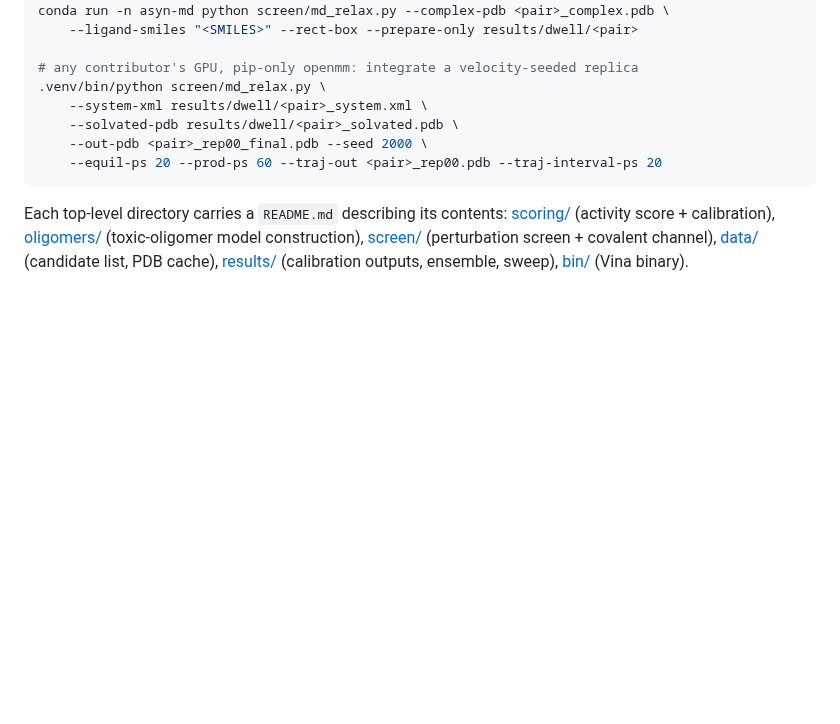
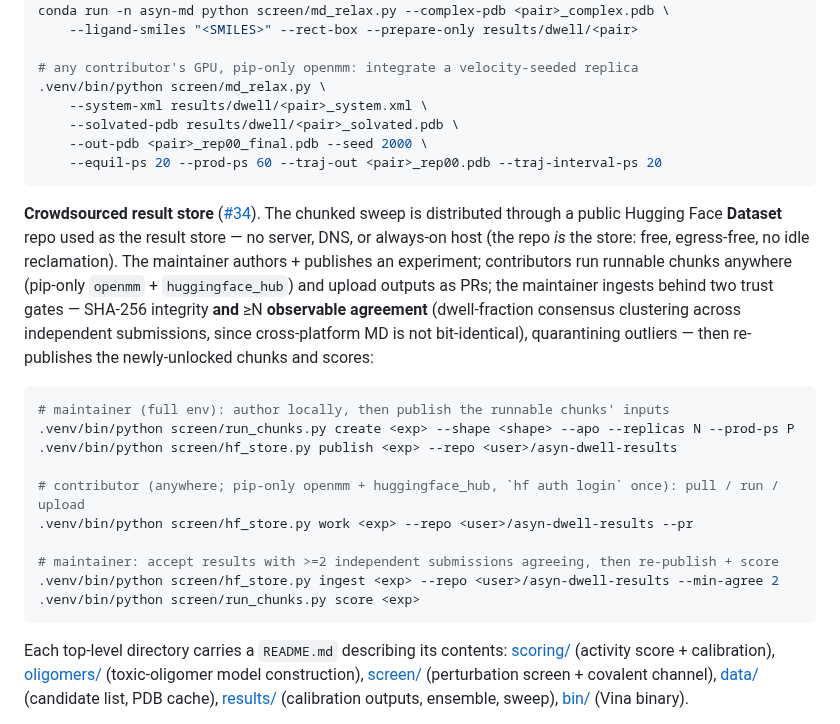
Before and after one commit to xag/asyn-oligomer-screen, a Markdown page: README.md, the part around the change. GitHub-like rendering; blank space fills up the shorter version.

Commit message:
docs: §9 reproduction block for the HF crowdsource result store (#34)
Adds the runnable maintainer/contributor command sequence (publish / work / ingest
with >=N observable agreement / score) so a fresh session has the workflow at the
documented start-here (README §9 + the #34 worklist item), not just in the code.

Co-Authored-By: Claude Opus 4.8 <noreply@anthropic.com>

````diff
--- a/README.md
+++ b/README.md
@@ -469,6 +469,21 @@ conda run -n asyn-md python screen/md_relax.py --complex-pdb <pair>_complex.pdb
     --equil-ps 20 --prod-ps 60 --traj-out <pair>_rep00.pdb --traj-interval-ps 20
 ```
 
+**Crowdsourced result store** ([#34](https://github.com/xag/asyn-oligomer-screen/issues/34)). The chunked sweep is distributed through a public Hugging Face **Dataset** repo used as the result store — no server, DNS, or always-on host (the repo *is* the store: free, egress-free, no idle reclamation). The maintainer authors + publishes an experiment; contributors run runnable chunks anywhere (pip-only `openmm` + `huggingface_hub`) and upload outputs as PRs; the maintainer ingests behind two trust gates — SHA-256 integrity **and** ≥N **observable agreement** (dwell-fraction consensus clustering across independent submissions, since cross-platform MD is not bit-identical), quarantining outliers — then re-publishes the newly-unlocked chunks and scores:
+
+```bash
+# maintainer (full env): author locally, then publish the runnable chunks' inputs
+.venv/bin/python screen/run_chunks.py create <exp> --shape <shape> --apo --replicas N --prod-ps P
+.venv/bin/python screen/hf_store.py publish <exp> --repo <user>/asyn-dwell-results
+
+# contributor (anywhere; pip-only openmm + huggingface_hub, `hf auth login` once): pull / run / upload
+.venv/bin/python screen/hf_store.py work <exp> --repo <user>/asyn-dwell-results --pr
+
+# maintainer: accept results with >=2 independent submissions agreeing, then re-publish + score
+.venv/bin/python screen/hf_store.py ingest <exp> --repo <user>/asyn-dwell-results --min-agree 2
+.venv/bin/python screen/run_chunks.py score <exp>
+```
+
 Each top-level directory carries a `README.md` describing its contents:
 [scoring/](scoring/) (activity score + calibration),
 [oligomers/](oligomers/) (toxic-oligomer model construction),
````
